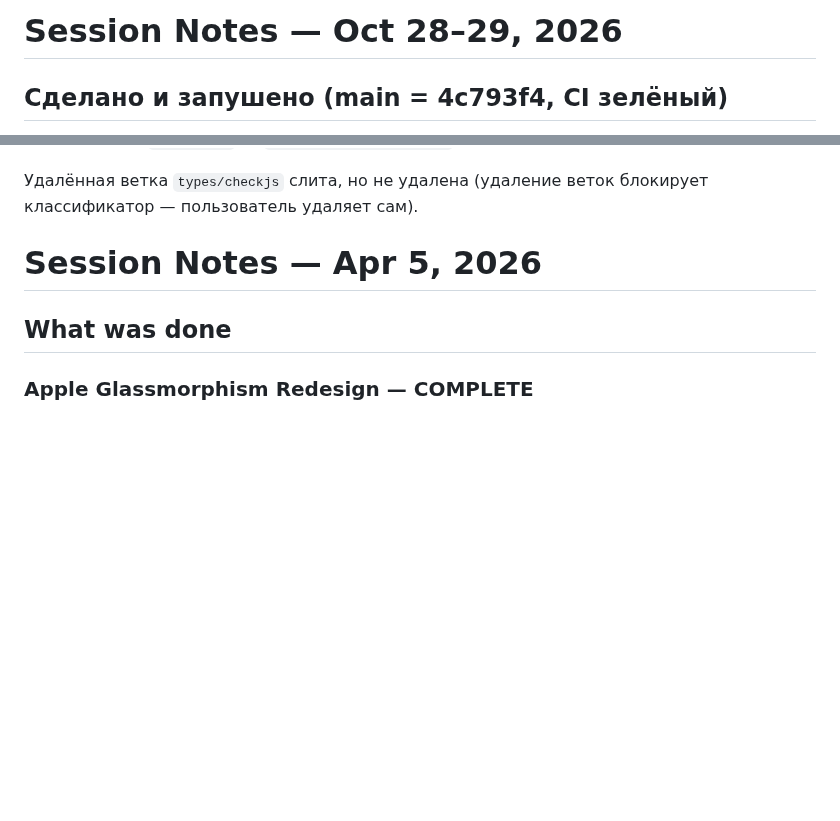
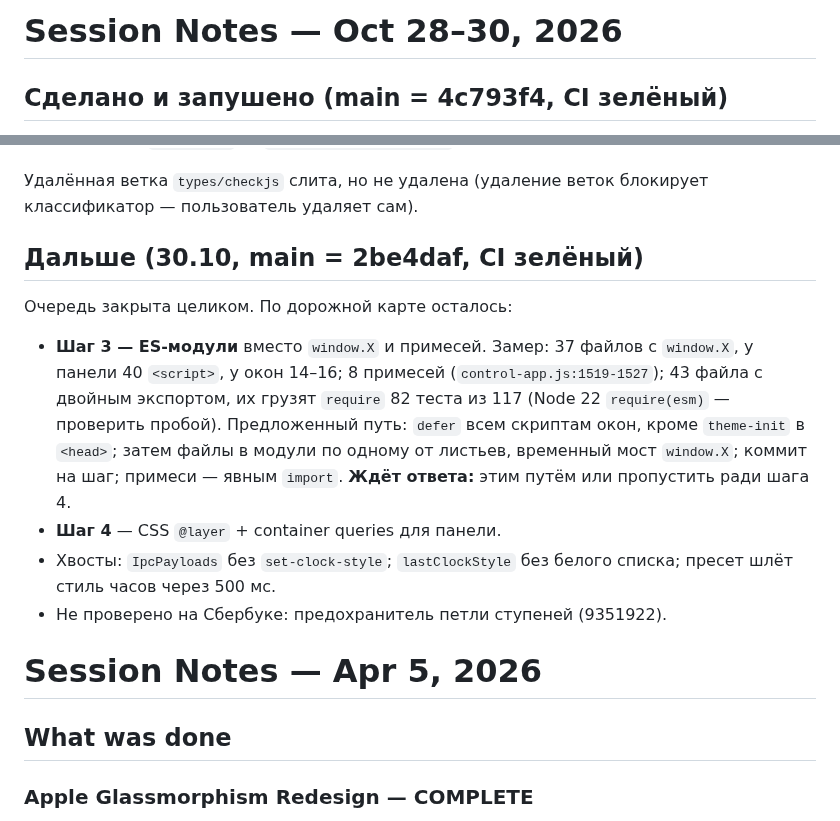
Before and after one commit to Jkaotlic/timer-widget, a Markdown page: SESSION.md, 2 parts joined by grey strips. Rendered like a GitHub page; blank space fills up the shorter version.

Commit message:
docs(session): очередь закрыта, что осталось по дорожной карте
Co-Authored-By: Claude Opus 5.5 <noreply@anthropic.com>

```diff
--- a/SESSION.md
+++ b/SESSION.md
@@ -1,4 +1,4 @@
-# Session Notes — Oct 28–29, 2026
+# Session Notes — Oct 28–30, 2026
 
 ## Сделано и запушено (main = 4c793f4, CI зелёный)
 
@@ -36,6 +36,23 @@
 
 Удалённая ветка `types/checkjs` слита, но не удалена (удаление веток
 блокирует классификатор — пользователь удаляет сам).
+
+## Дальше (30.10, main = 2be4daf, CI зелёный)
+
+Очередь закрыта целиком. По дорожной карте осталось:
+
+- **Шаг 3 — ES-модули** вместо `window.X` и примесей. Замер: 37 файлов с
+  `window.X`, у панели 40 `<script>`, у окон 14–16; 8 примесей
+  (`control-app.js:1519-1527`); 43 файла с двойным экспортом, их грузят
+  `require` 82 теста из 117 (Node 22 `require(esm)` — проверить пробой).
+  Предложенный путь: `defer` всем скриптам окон, кроме `theme-init` в
+  `<head>`; затем файлы в модули по одному от листьев, временный мост
+  `window.X`; коммит на шаг; примеси — явным `import`. **Ждёт ответа:** этим
+  путём или пропустить ради шага 4.
+- **Шаг 4** — CSS `@layer` + container queries для панели.
+- Хвосты: `IpcPayloads` без `set-clock-style`; `lastClockStyle` без белого
+  списка; пресет шлёт стиль часов через 500 мс.
+- Не проверено на Сбербуке: предохранитель петли ступеней (9351922).
 
 # Session Notes — Apr 5, 2026
 
```
